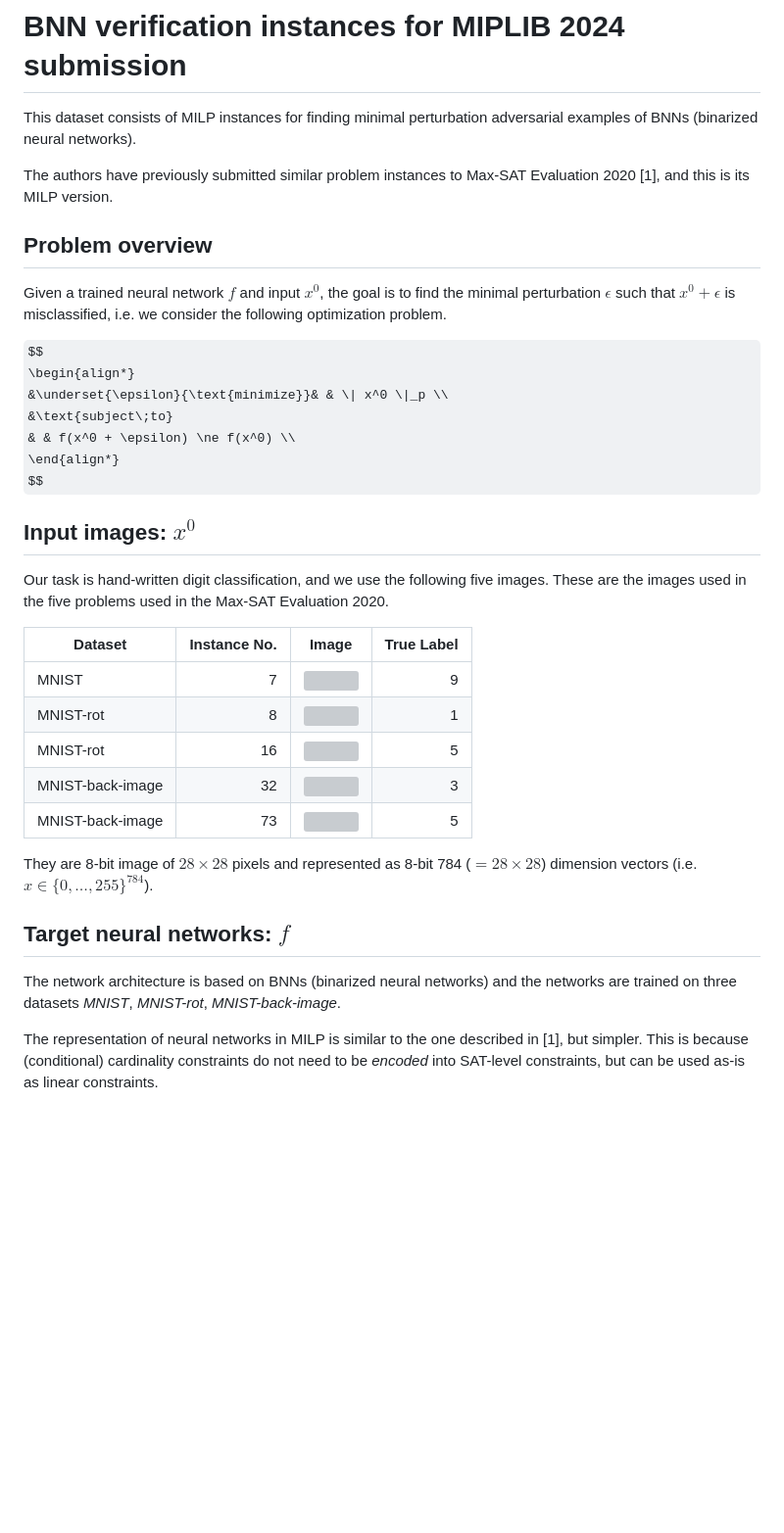
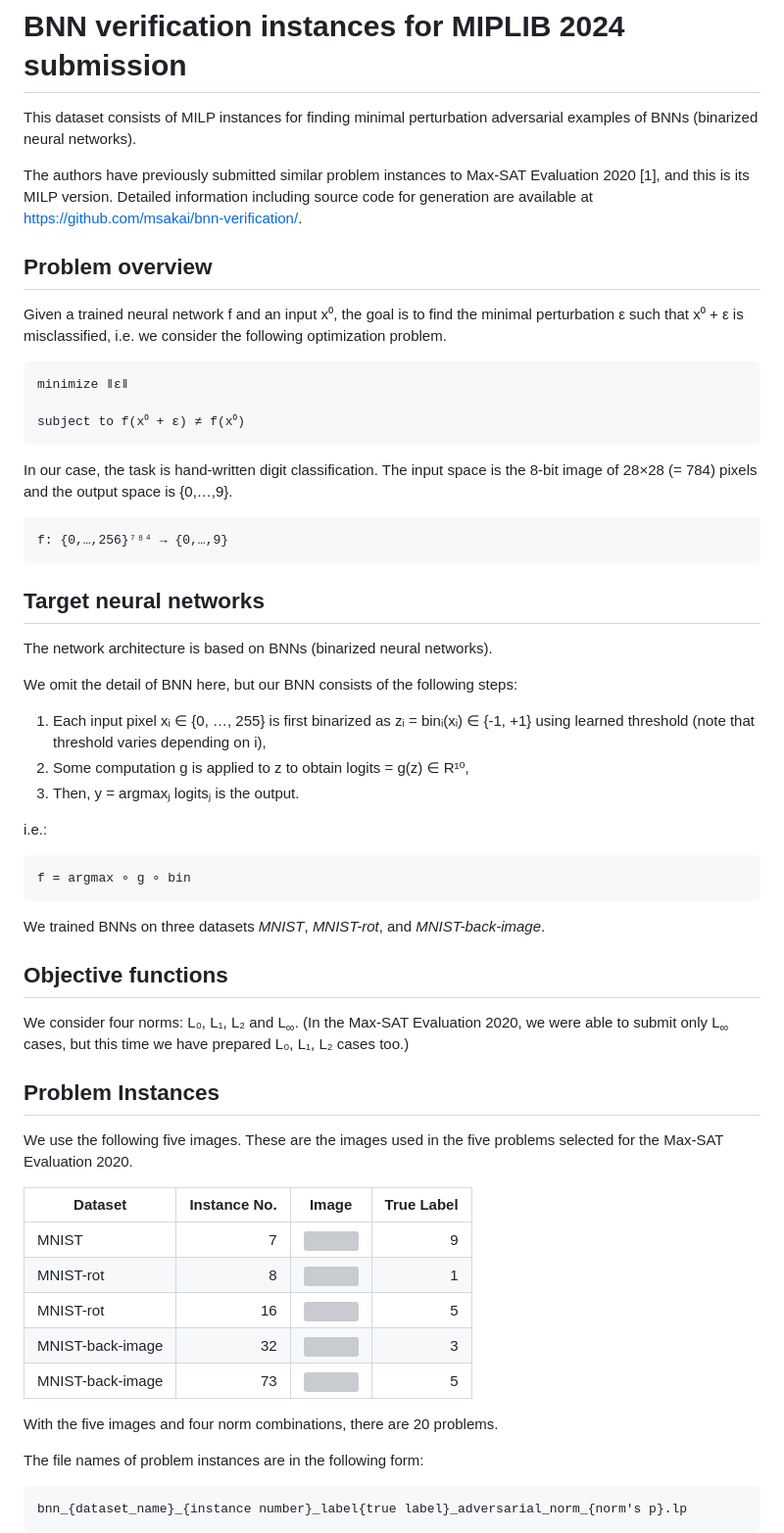
Before and after one commit to msakai/bnn-verification, a Markdown page: miplib2024_submission/additional_files/README.md, the part around the change printed below. Shown: that part at 98% size. Drawn GitHub-style; some formulas as TeX source; blank space fills up the shorter version; grey boxes are pictures that could not be loaded.

````diff
--- a/miplib2024_submission/additional_files/README.md
+++ b/miplib2024_submission/additional_files/README.md
@@ -2,23 +2,48 @@
 
 This dataset consists of MILP instances for finding minimal perturbation adversarial examples of BNNs (binarized neural networks).
 
-The authors have previously submitted similar problem instances to Max-SAT Evaluation 2020 [1], and this is its MILP version.
+The authors have previously submitted similar problem instances to Max-SAT Evaluation 2020 [1], and this is its MILP version. Detailed information including source code for generation are available at <https://github.com/msakai/bnn-verification/>.
 
 ## Problem overview
 
-Given a trained neural network $f$ and input $x^0$, the goal is to find the minimal perturbation $\epsilon$ such that $x^0 + \epsilon$ is misclassified, i.e. we consider the following optimization problem.
+Given a trained neural network f and an input x⁰, the goal is to find the minimal perturbation ε such that x⁰ + ε is misclassified, i.e. we consider the following optimization problem.
 
-$$
-\begin{align*}
-&\underset{\epsilon}{\text{minimize}}& & \| x^0 \|_p \\
-&\text{subject\;to}
-& & f(x^0 + \epsilon) \ne f(x^0) \\
-\end{align*}
-$$
+```
+minimize ǁεǁ
 
-## Input images: $x^0$
+subject to f(x⁰ + ε) ≠ f(x⁰)
+```
 
-Our task is hand-written digit classification, and we use the following five images. These are the images used in the five problems used in the Max-SAT Evaluation 2020.
+In our case, the task is hand-written digit classification. The input space is the 8-bit image of 28×28 (= 784) pixels and the output space is {0,…,9}.
+
+```
+f: {0,…,256}⁷⁸⁴ → {0,…,9}
+```
+
+## Target neural networks
+
+The network architecture is based on BNNs (binarized neural networks).
+
+We omit the detail of BNN here, but our BNN consists of the following steps:
+1. Each input pixel xᵢ ∈ {0, …, 255} is first binarized as zᵢ = binᵢ(xᵢ) ∈ {-1, +1} using learned threshold (note that threshold varies depending on i),
+2. Some computation g is applied to z to obtain logits = g(z) ∈ R¹⁰,
+3. Then, y = argmaxⱼ logitsⱼ is the output.
+
+i.e.:
+
+```
+f = argmax ∘ g ∘ bin
+```
+
+We trained BNNs on three datasets *MNIST*, *MNIST-rot*, and *MNIST-back-image*.
+
+## Objective functions
+
+We consider four norms: L₀, L₁, L₂ and L<sub>∞</sub>. (In the Max-SAT Evaluation 2020, we were able to submit only L<sub>∞</sub> cases, but this time we have prepared L₀, L₁, L₂  cases too.)
+
+## Problem Instances
+
+We use the following five images. These are the images used in the five problems selected for the Max-SAT Evaluation 2020.
 
 |Dataset|Instance No.|Image|True Label|
 |-|-:|-|-:|
@@ -28,11 +53,12 @@ Our task is hand-written digit classification, and we use the following five ima
 |MNIST-back-image|32|![](images/bnn_mnist_back_image_32_label3.png)|3|
 |MNIST-back-image|73|![](images/bnn_mnist_back_image_73_label5.png)|5|
 
-They are 8-bit image of $28\times 28$ pixels and represented as 8-bit 784 ($= 28\times 28$) dimension vectors (i.e. $x \in \{0, \ldots, 255\} ^{784}$).
 
-## Target neural networks: $f$
+With the five images and four norm combinations, there are 20 problems.
 
-The network architecture is based on BNNs (binarized neural networks) and the networks are trained on three datasets *MNIST*, *MNIST-rot*, *MNIST-back-image*.
+The file names of problem instances are in the following form:
 
-The representation of neural networks in MILP is similar to the one described in [1], but simpler. This is because (conditional) cardinality constraints do not need to be *encoded* into SAT-level constraints, but can be used as-is as linear constraints.
+```
+bnn_{dataset_name}_{instance number}_label{true label}_adversarial_norm_{norm's p}.lp
+```
 
````
Also changed, not shown: other parts of miplib2024_submission/additional_files/README.md (+18 -39 lines).
